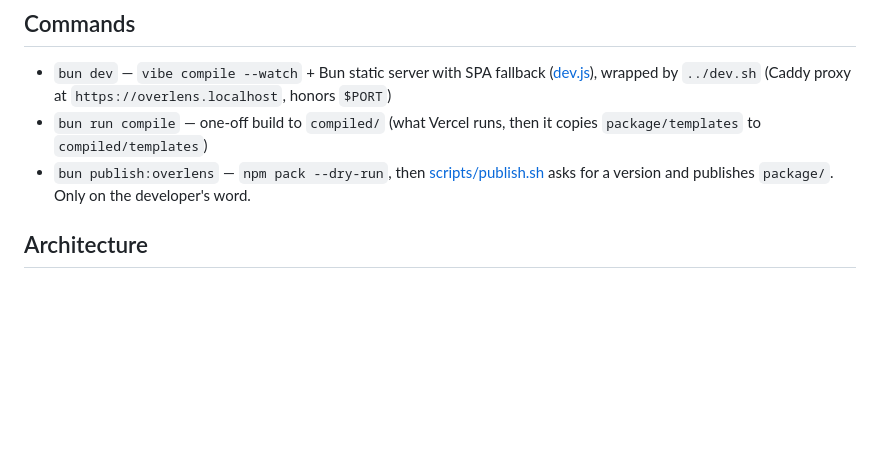
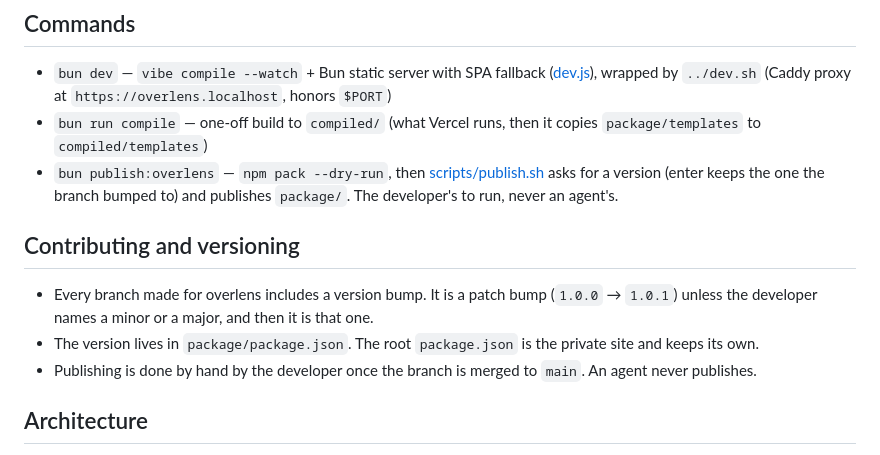
Before and after one commit to kkortes/overlens, a Markdown page: AGENTS.md, the part around the change. GitHub-like rendering; blank space fills up the shorter version.

Commit message:
docs: every branch bumps the version, patch by default; agents never publish

```diff
--- a/AGENTS.md
+++ b/AGENTS.md
@@ -15,8 +15,19 @@ GitHub OAuth code, everything else runs in the browser. The npm package
 - `bun run compile` — one-off build to `compiled/` (what Vercel runs, then
   it copies `package/templates` to `compiled/templates`)
 - `bun publish:overlens` — `npm pack --dry-run`, then
-  [scripts/publish.sh](scripts/publish.sh) asks for a version and publishes
-  `package/`. Only on the developer's word.
+  [scripts/publish.sh](scripts/publish.sh) asks for a version (enter keeps
+  the one the branch bumped to) and publishes `package/`. The developer's to
+  run, never an agent's.
+
+## Contributing and versioning
+
+- Every branch made for overlens includes a version bump. It is a patch bump
+  (`1.0.0` → `1.0.1`) unless the developer names a minor or a major, and then
+  it is that one.
+- The version lives in `package/package.json`. The root `package.json` is the
+  private site and keeps its own.
+- Publishing is done by hand by the developer once the branch is merged to
+  `main`. An agent never publishes.
 
 ## Architecture
 
```
